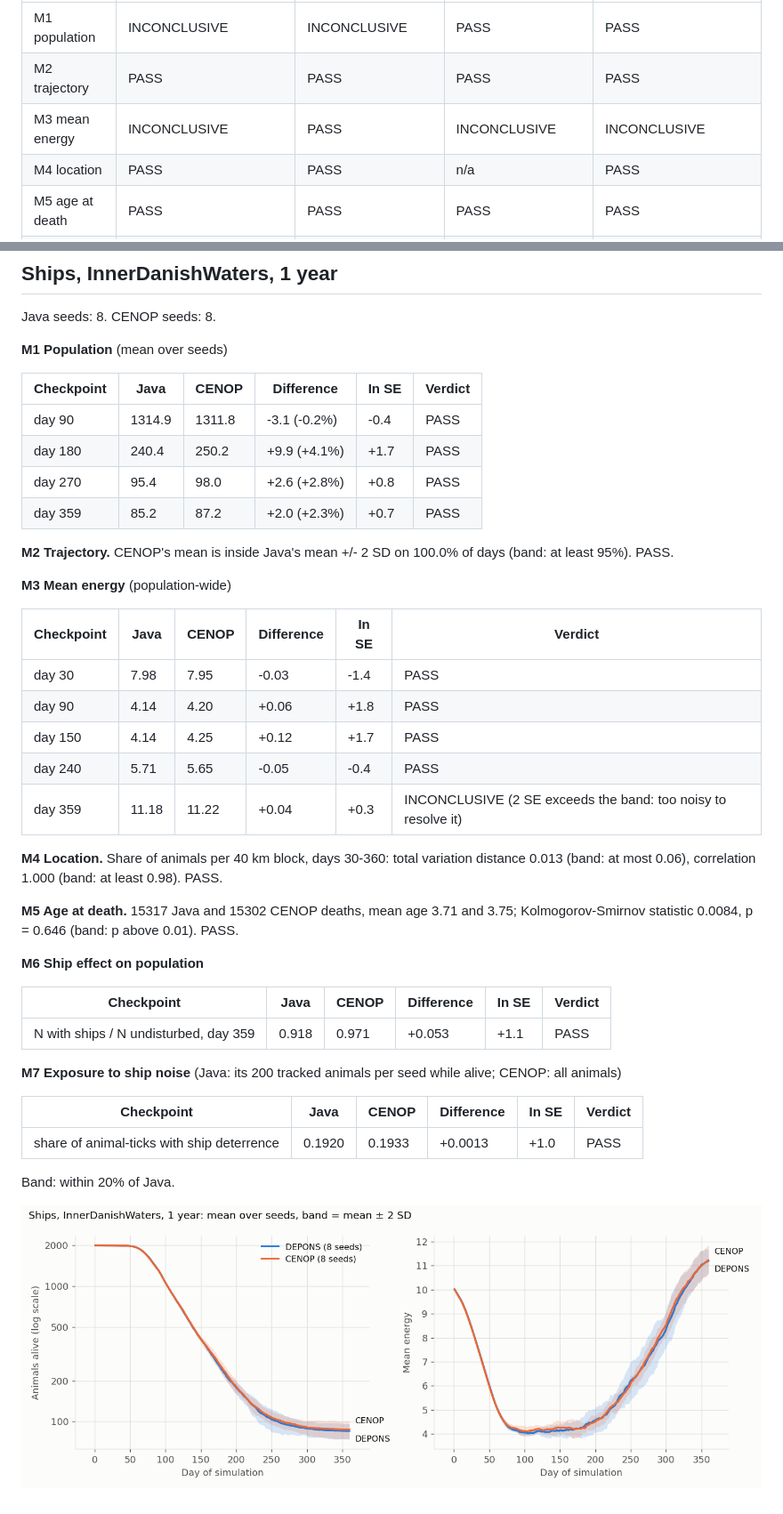
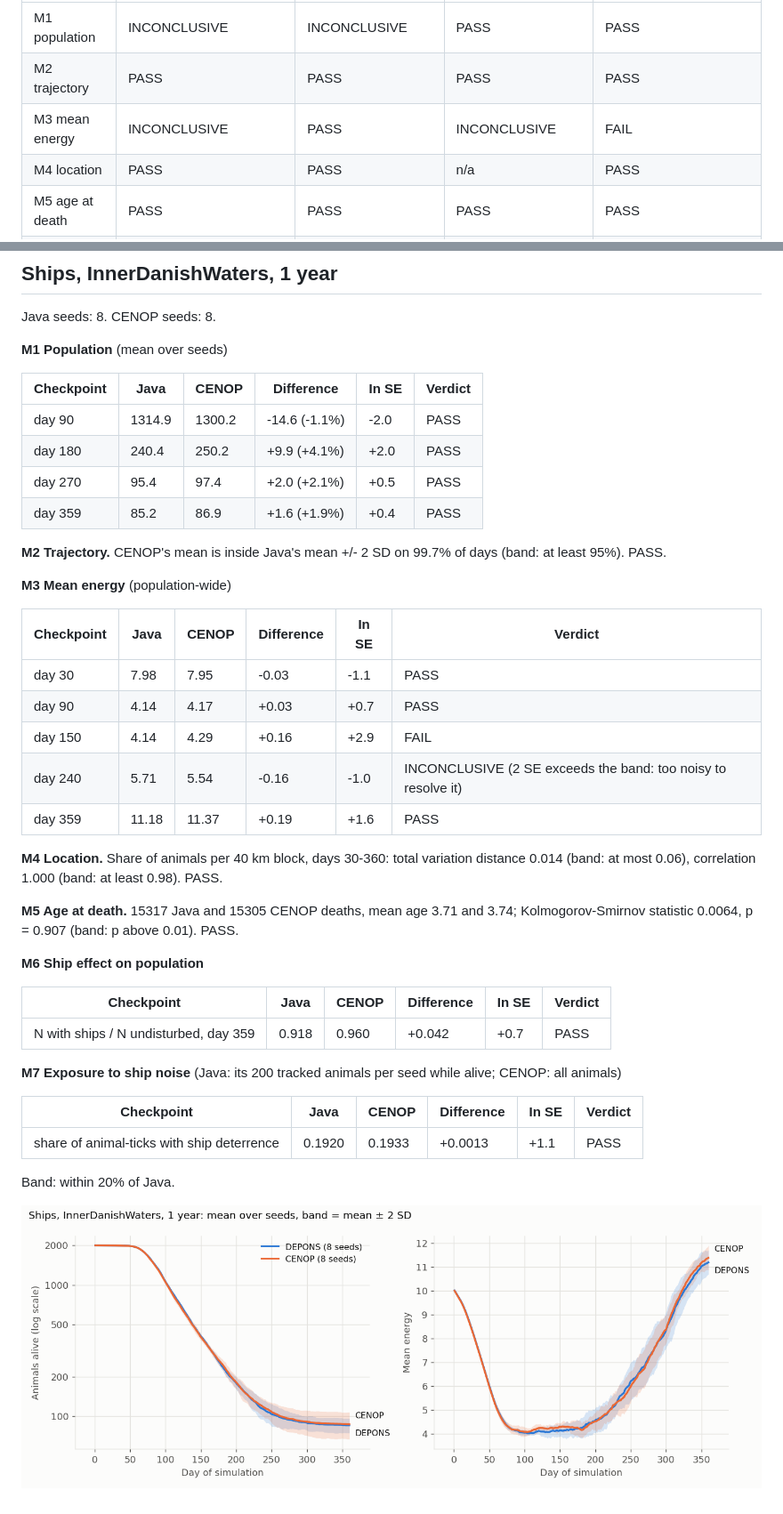
Before and after one commit to razinkele/CENOP, a Markdown page: docs/validation/A2-parity-report-tables.md, 2 parts joined by grey strips. Shown at 89% size. Rendered like a GitHub page; pictures changed too: docs/validation/figures/a2-d-ships.png.

```diff
--- a/docs/validation/A2-parity-report-tables.md
+++ b/docs/validation/A2-parity-report-tables.md
@@ -8,7 +8,7 @@ Generated by `python3 -m validation.a2.report`; do not edit by hand.
 |---|---|---|---|---|
 | M1 population | INCONCLUSIVE | INCONCLUSIVE | PASS | PASS |
 | M2 trajectory | PASS | PASS | PASS | PASS |
-| M3 mean energy | INCONCLUSIVE | PASS | INCONCLUSIVE | INCONCLUSIVE |
+| M3 mean energy | INCONCLUSIVE | PASS | INCONCLUSIVE | FAIL |
 | M4 location | PASS | PASS | n/a | PASS |
 | M5 age at death | PASS | PASS | PASS | PASS |
 | M6 ship effect | n/a | n/a | n/a | PASS |
@@ -115,38 +115,38 @@ Java seeds: 8. CENOP seeds: 8.
 
 | Checkpoint | Java | CENOP | Difference | In SE | Verdict |
 |---|---|---|---|---|---|
-| day 90 | 1314.9 | 1311.8 | -3.1 (-0.2%) | -0.4 | PASS |
-| day 180 | 240.4 | 250.2 | +9.9 (+4.1%) | +1.7 | PASS |
-| day 270 | 95.4 | 98.0 | +2.6 (+2.8%) | +0.8 | PASS |
-| day 359 | 85.2 | 87.2 | +2.0 (+2.3%) | +0.7 | PASS |
+| day 90 | 1314.9 | 1300.2 | -14.6 (-1.1%) | -2.0 | PASS |
+| day 180 | 240.4 | 250.2 | +9.9 (+4.1%) | +2.0 | PASS |
+| day 270 | 95.4 | 97.4 | +2.0 (+2.1%) | +0.5 | PASS |
+| day 359 | 85.2 | 86.9 | +1.6 (+1.9%) | +0.4 | PASS |
 
-**M2 Trajectory.** CENOP's mean is inside Java's mean +/- 2 SD on 100.0% of days (band: at least 95%). PASS.
+**M2 Trajectory.** CENOP's mean is inside Java's mean +/- 2 SD on 99.7% of days (band: at least 95%). PASS.
 
 **M3 Mean energy** (population-wide)
 
 | Checkpoint | Java | CENOP | Difference | In SE | Verdict |
 |---|---|---|---|---|---|
-| day 30 | 7.98 | 7.95 | -0.03 | -1.4 | PASS |
-| day 90 | 4.14 | 4.20 | +0.06 | +1.8 | PASS |
-| day 150 | 4.14 | 4.25 | +0.12 | +1.7 | PASS |
-| day 240 | 5.71 | 5.65 | -0.05 | -0.4 | PASS |
-| day 359 | 11.18 | 11.22 | +0.04 | +0.3 | INCONCLUSIVE (2 SE exceeds the band: too noisy to resolve it) |
+| day 30 | 7.98 | 7.95 | -0.03 | -1.1 | PASS |
+| day 90 | 4.14 | 4.17 | +0.03 | +0.7 | PASS |
+| day 150 | 4.14 | 4.29 | +0.16 | +2.9 | FAIL |
+| day 240 | 5.71 | 5.54 | -0.16 | -1.0 | INCONCLUSIVE (2 SE exceeds the band: too noisy to resolve it) |
+| day 359 | 11.18 | 11.37 | +0.19 | +1.6 | PASS |
 
-**M4 Location.** Share of animals per 40 km block, days 30-360: total variation distance 0.013 (band: at most 0.06), correlation 1.000 (band: at least 0.98). PASS.
+**M4 Location.** Share of animals per 40 km block, days 30-360: total variation distance 0.014 (band: at most 0.06), correlation 1.000 (band: at least 0.98). PASS.
 
-**M5 Age at death.** 15317 Java and 15302 CENOP deaths, mean age 3.71 and 3.75; Kolmogorov-Smirnov statistic 0.0084, p = 0.646 (band: p above 0.01). PASS.
+**M5 Age at death.** 15317 Java and 15305 CENOP deaths, mean age 3.71 and 3.74; Kolmogorov-Smirnov statistic 0.0064, p = 0.907 (band: p above 0.01). PASS.
 
 **M6 Ship effect on population**
 
 | Checkpoint | Java | CENOP | Difference | In SE | Verdict |
 |---|---|---|---|---|---|
-| N with ships / N undisturbed, day 359 | 0.918 | 0.971 | +0.053 | +1.1 | PASS |
+| N with ships / N undisturbed, day 359 | 0.918 | 0.960 | +0.042 | +0.7 | PASS |
 
 **M7 Exposure to ship noise** (Java: its 200 tracked animals per seed while alive; CENOP: all animals)
 
 | Checkpoint | Java | CENOP | Difference | In SE | Verdict |
 |---|---|---|---|---|---|
-| share of animal-ticks with ship deterrence | 0.1920 | 0.1933 | +0.0013 | +1.0 | PASS |
+| share of animal-ticks with ship deterrence | 0.1920 | 0.1933 | +0.0013 | +1.1 | PASS |
 
 Band: within 20% of Java.
 
```
Also changed, not shown: other parts of docs/validation/A2-parity-report-tables.md (+13 -13 lines), CHANGELOG.md (+6 -0 lines), docs/validation/A2-parity-report.md (+48 -12 lines), docs/validation/figures/a2-u-idw.png, 5 other files.
